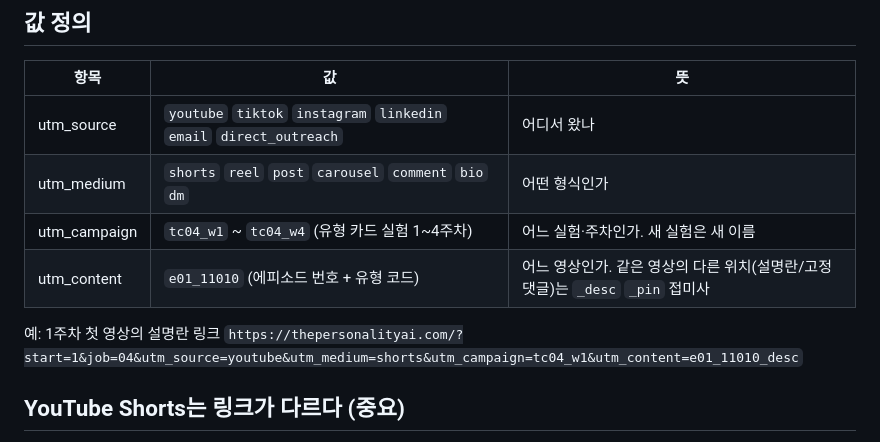
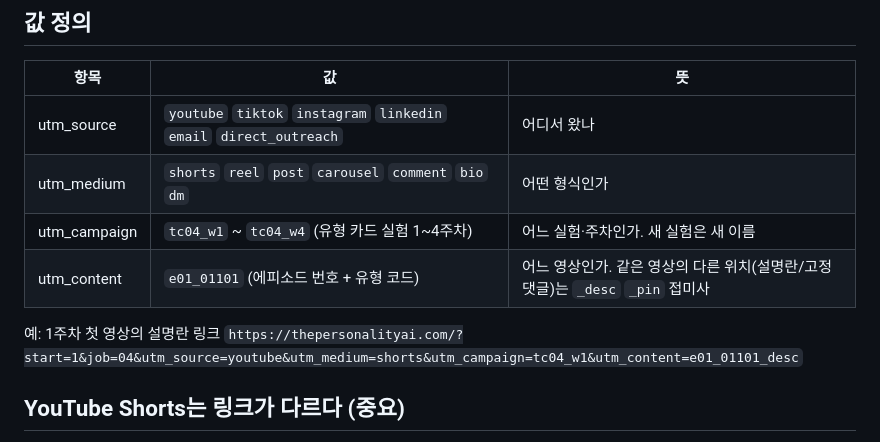
Before and after one commit to jangksh/ocean-ai-navigator, a Markdown page: email/UTM.md, the part around the change. Rendered like a GitHub page.

Commit message:
UTM.md: align example episode codes with the Shorts lineup (e01 = 01101)
Co-Authored-By: Claude Sonnet 5.5 <noreply@anthropic.com>
Claude-Session: https://claude.ai/code/session_012H59iumv9Wh4KxXZ8QbV1D

```diff
--- a/email/UTM.md
+++ b/email/UTM.md
@@ -13,10 +13,10 @@ https://thepersonalityai.com/?start=1&job=04&utm_source=<source>&utm_medium=<med
 | utm_source | `youtube` `tiktok` `instagram` `linkedin` `email` `direct_outreach` | 어디서 왔나 |
 | utm_medium | `shorts` `reel` `post` `carousel` `comment` `bio` `dm` | 어떤 형식인가 |
 | utm_campaign | `tc04_w1` ~ `tc04_w4` (유형 카드 실험 1~4주차) | 어느 실험·주차인가. 새 실험은 새 이름 |
-| utm_content | `e01_11010` (에피소드 번호 + 유형 코드) | 어느 영상인가. 같은 영상의 다른 위치(설명란/고정댓글)는 `_desc` `_pin` 접미사 |
+| utm_content | `e01_01101` (에피소드 번호 + 유형 코드) | 어느 영상인가. 같은 영상의 다른 위치(설명란/고정댓글)는 `_desc` `_pin` 접미사 |
 
 예: 1주차 첫 영상의 설명란 링크
-`https://thepersonalityai.com/?start=1&job=04&utm_source=youtube&utm_medium=shorts&utm_campaign=tc04_w1&utm_content=e01_11010_desc`
+`https://thepersonalityai.com/?start=1&job=04&utm_source=youtube&utm_medium=shorts&utm_campaign=tc04_w1&utm_content=e01_01101_desc`
 
 ## YouTube Shorts는 링크가 다르다 (중요)
 2023년 기사 기준으로 Shorts 설명란·댓글의 링크는 클릭되지 않고, 대신 **채널 페이지의 Links(최대 14개)** 가 클릭 가능한 경로입니다 ([Lindsey Gamble](https://lindseygamble.com/blog/youtubes-link-changes-what-it-means-for-creators)). 2026년 현재도 같은지는 확인하지 못했으니 YouTube Studio에서 직접 확인하세요.
```
